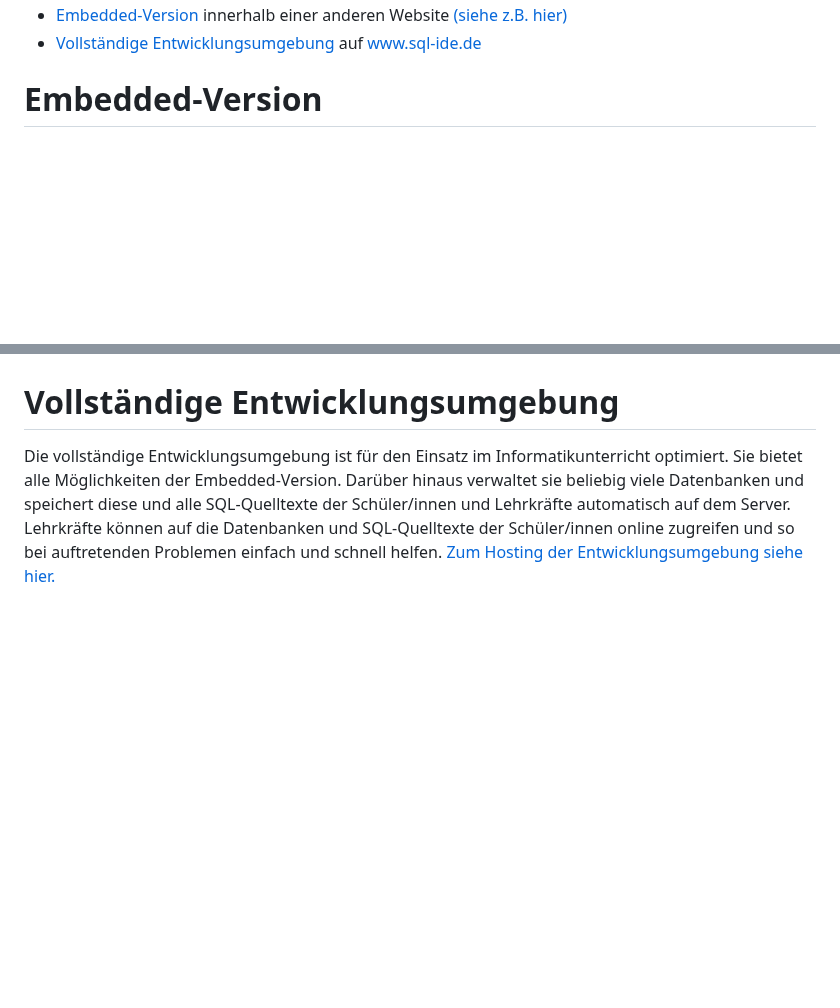
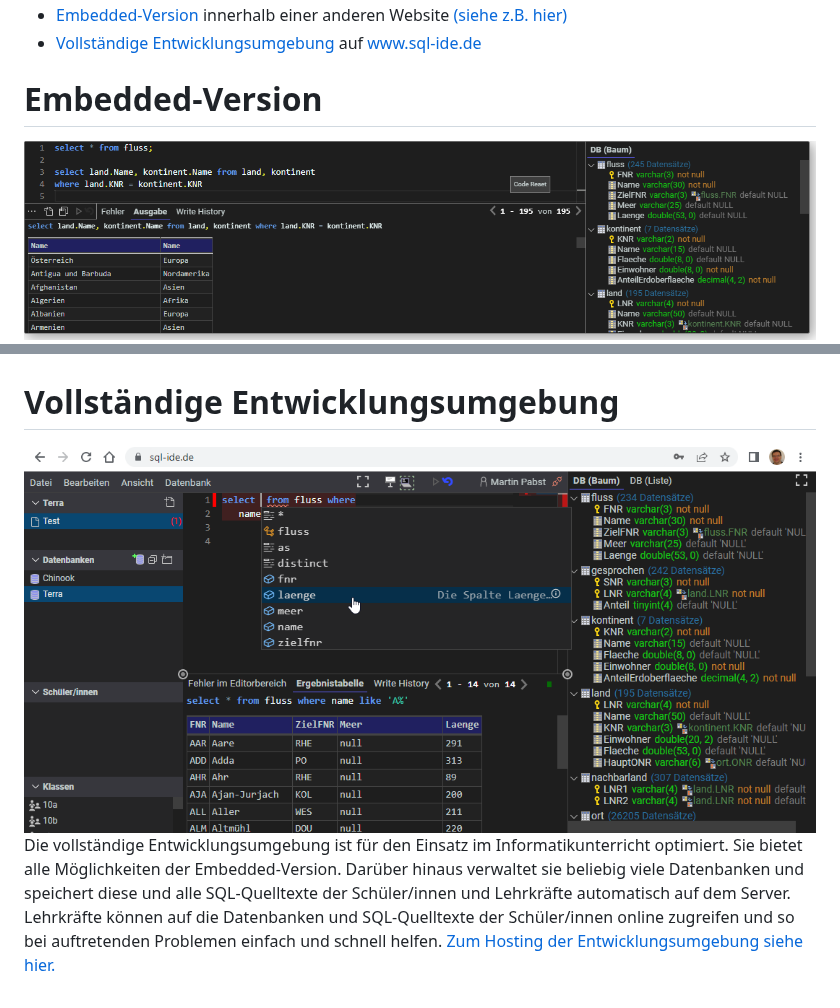
Before and after one commit to martin-pabst/SQL-IDE, a Markdown page: README.md, 2 parts joined by grey strips. GitHub-like rendering; pictures changed too: htdocs/assets/github-images/embedded.png (added), htdocs/assets/github-images/ide.png (added); blank space fills up the shorter version.

Commit message:
included images in README.md

```diff
--- a/README.md
+++ b/README.md
@@ -13,6 +13,7 @@ Die SQL-IDE kann auf zwei Arten betrieben werden:
 
 
 # Embedded-Version
+![Embedded SQL-IDE](htdocs/assets/github-images/embedded.png)
 Die Editor-Kästen der Embedded-Version können [auf einfache Art und Weise in beliebige Webseiten eingebaut](https://www.learn-sql.de/doku.php?id=embed:start) werden. Damit sie den dazu nötigen HTML-Code nicht selbst schreiben müssen, [finden sie hier einen Wrapper-Generator von Christoph Gräßl](https://www.embed.learn-sql.de/createwrapper.html). Damit die Last auf meinem Server beherrschbar bleibt, möchte ich Sie bitten, die Dateien der Embedded-Version möglichst selbst zu hosten. Sie brauchen dazu lediglich einen Webserver, der Dateien ausliefern kann. Server-Side-Logik (z.B. PHP oder ähnliches) ist **nicht erforderlich**.
 
 Die Embedded-Version bietet
@@ -26,4 +27,5 @@ Die Embedded-Version bietet
   * Write-History mit Rollback-Funktion
 
 # Vollständige Entwicklungsumgebung
+![Vollständige SQL-IDE](htdocs/assets/github-images/ide.png)
 Die vollständige Entwicklungsumgebung ist für den Einsatz im Informatikunterricht optimiert. Sie bietet alle Möglichkeiten der Embedded-Version. Darüber hinaus verwaltet sie beliebig viele Datenbanken und speichert diese und alle SQL-Quelltexte der Schüler/innen und Lehrkräfte automatisch auf dem Server. Lehrkräfte können auf die Datenbanken und SQL-Quelltexte der Schüler/innen online zugreifen und so bei auftretenden Problemen einfach und schnell helfen. [Zum Hosting der Entwicklungsumgebung siehe hier.](https://www.learnj.de/doku.php?id=ide:testlogins:start)
```
